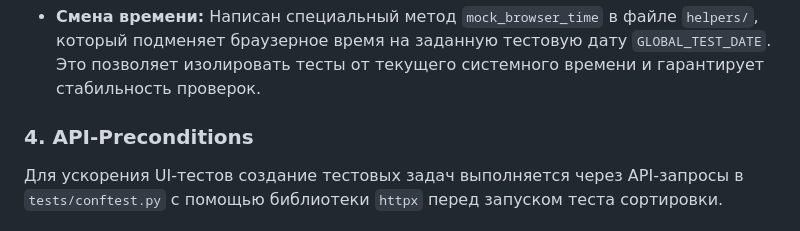
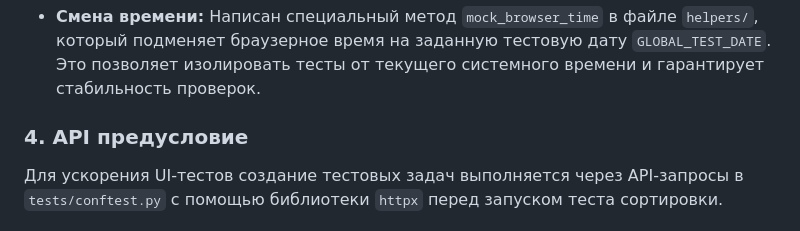
Before and after one commit to tito171/Todoist_Automation_QA_Project, a Markdown page: README.md, the part around the change. Rendered like a GitHub page.

Commit message:
Обновила README.md

```diff
--- a/README.md
+++ b/README.md
@@ -45,7 +45,7 @@
 
 * **Смена времени:** Написан специальный метод `mock_browser_time` в файле `helpers/`, который подменяет браузерное время на заданную тестовую дату `GLOBAL_TEST_DATE`. Это позволяет изолировать тесты от текущего системного времени и гарантирует стабильность проверок.
 
-### 4. API-Preconditions
+### 4. API предусловие
 
 Для ускорения UI-тестов создание тестовых задач выполняется через API-запросы в `tests/conftest.py` с помощью библиотеки `httpx` перед запуском теста сортировки.
 
```
